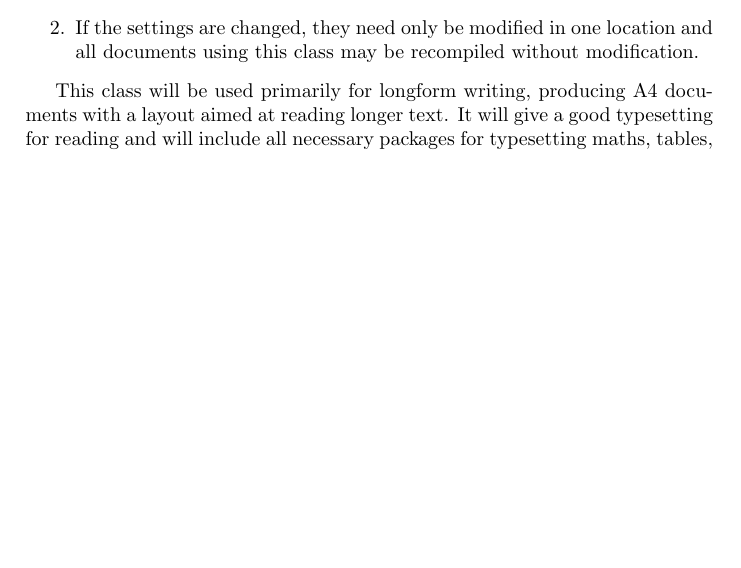
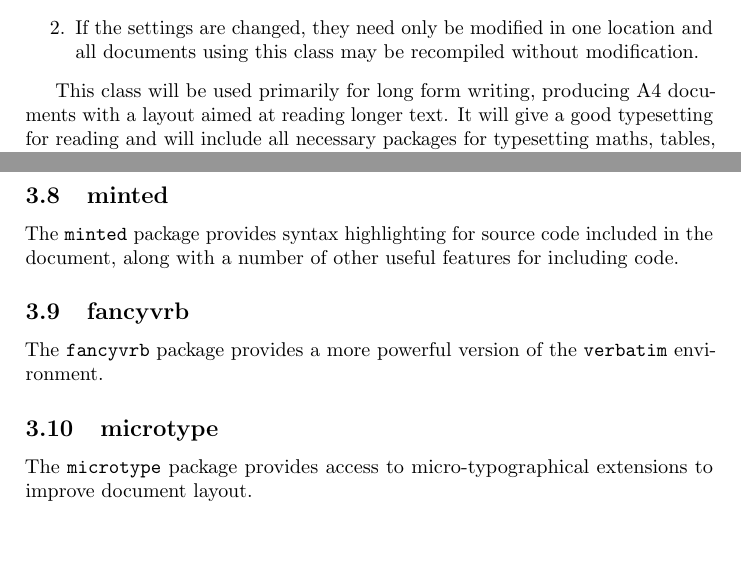
Before and after one commit to AndyHolt/LaTeXClasses, a LaTeX document (adharticle.tex, which reads adharticle.cls): part of page 1 of 2 before the commit and two parts of pages 1 and 3 of 3 after it, the two joined at a grey line, cut so that both start at the same text, the shorter picture padded with empty space. Compiled offline with pdfLaTeX; a LaTeX package or settings file that is missing is left out.

Commit message:
Add fancyvrb and microtype support.

```diff
--- a/adharticle.cls
+++ b/adharticle.cls
@@ -87,7 +87,7 @@
  }
 
 % packages for source code formatting
-\usepackage{minted}
+\RequirePackage{minted}
 \usemintedstyle{solarizedlight}
 \definecolor{solarizedlightbg}{rgb}{0.933,0.910, 0.835}
 % [review] - use inconsolata/monaco font in minted? (can this be done?)
--- a/adharticle.tex
+++ b/adharticle.tex
@@ -23,7 +23,7 @@ into a class:
   and all documents using this class may be recompiled without modification.
 \end{enumerate}
 
-This class will be used primarily for longform writing, producing A4 documents
+This class will be used primarily for long form writing, producing A4 documents
 with a layout aimed at reading longer text. It will give a good typesetting for
 reading and will include all necessary packages for typesetting maths, tables,
 Greek/Hebrew text and source code.
@@ -117,6 +117,22 @@ additional symbols and mathematical notation.
 a nice looking table and also provides footnotes for the table. Default values
 for options of \texttt{ctable} are set in the class file.
 
+\subsection{minted}
+
+The \texttt{minted} package provides syntax highlighting for source code
+included in the document, along with a number of other useful features for
+including code.
+
+\subsection{fancyvrb}
+
+The \texttt{fancyvrb} package provides a more powerful version of the
+\texttt{verbatim} environment.
+
+\subsection{microtype}
+
+The \texttt{microtype} package provides access to micro-typographical extensions
+to improve document layout.
+
 \end{document}
 
 %%% Local Variables:
```
Also changed, not shown: adharticle.pdf, adharticle.cls (15 more changed lines), adharticle.tex (4 more changed lines).
